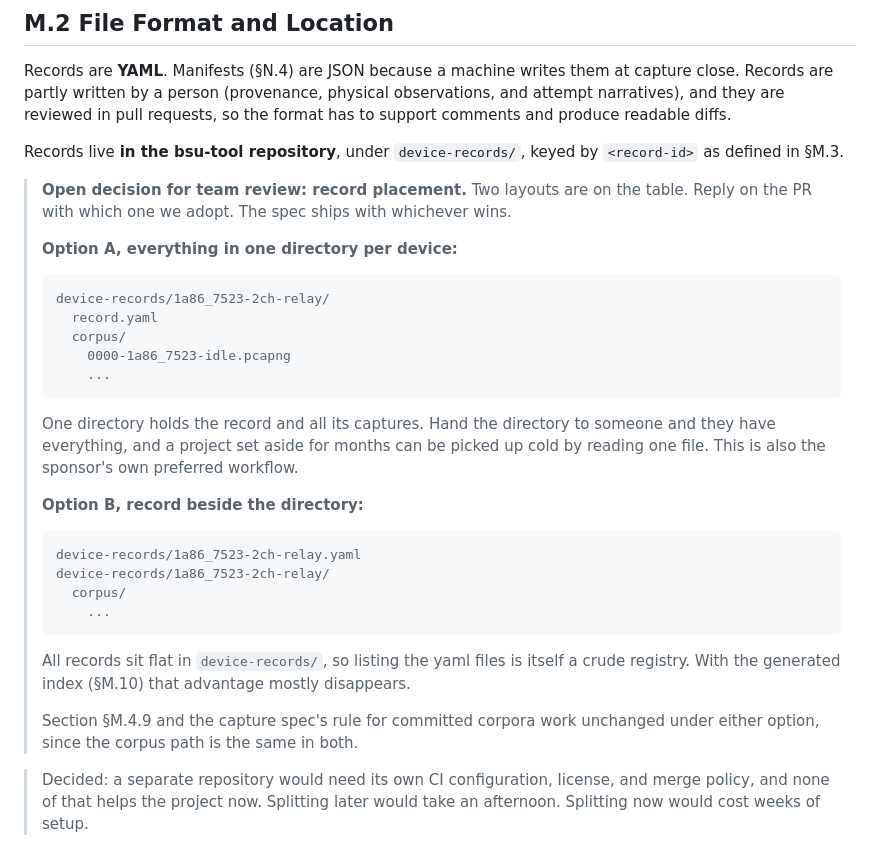
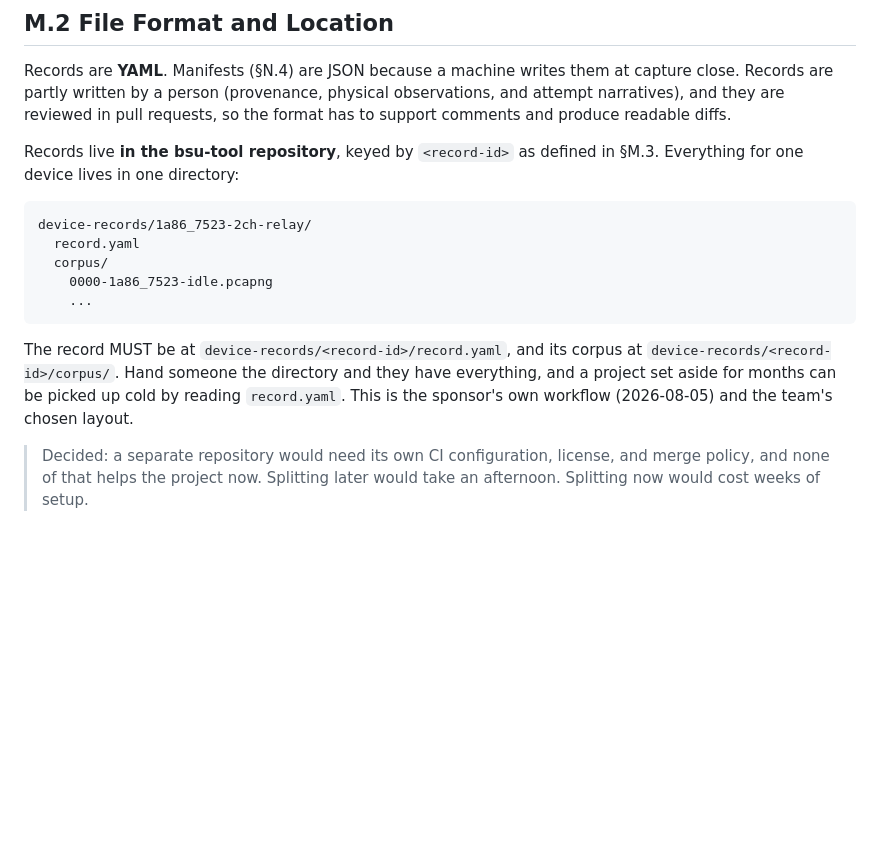
Before and after one commit to bsu-tool/bsu-tool, a Markdown page: docs/architecture/device-record-spec.md, the part around the change. Rendered like a GitHub page; blank space fills up the shorter version.

````diff
--- a/docs/architecture/device-record-spec.md
+++ b/docs/architecture/device-record-spec.md
@@ -43,36 +43,21 @@ close. Records are partly written by a person (provenance, physical observations
 attempt narratives), and they are reviewed in pull requests, so the format has to support
 comments and produce readable diffs.
 
-Records live **in the bsu-tool repository**, under `device-records/`, keyed by
-`<record-id>` as defined in §M.3.
+Records live **in the bsu-tool repository**, keyed by `<record-id>` as defined in §M.3.
+Everything for one device lives in one directory:
 
-> **Open decision for team review: record placement.** Two layouts are on the table.
-> Reply on the PR with which one we adopt. The spec ships with whichever wins.
->
-> **Option A, everything in one directory per device:**
-> ```
-> device-records/1a86_7523-2ch-relay/
->   record.yaml
->   corpus/
->     0000-1a86_7523-idle.pcapng
->     ...
-> ```
-> One directory holds the record and all its captures. Hand the directory to someone and
-> they have everything, and a project set aside for months can be picked up cold by
-> reading one file. This is also the sponsor's own preferred workflow.
->
-> **Option B, record beside the directory:**
-> ```
-> device-records/1a86_7523-2ch-relay.yaml
-> device-records/1a86_7523-2ch-relay/
->   corpus/
->     ...
-> ```
-> All records sit flat in `device-records/`, so listing the yaml files is itself a crude
-> registry. With the generated index (§M.10) that advantage mostly disappears.
->
-> Section §M.4.9 and the capture spec's rule for committed corpora work unchanged under
-> either option, since the corpus path is the same in both.
+```
+device-records/1a86_7523-2ch-relay/
+  record.yaml
+  corpus/
+    0000-1a86_7523-idle.pcapng
+    ...
+```
+
+The record MUST be at `device-records/<record-id>/record.yaml`, and its corpus at
+`device-records/<record-id>/corpus/`. Hand someone the directory and they have everything,
+and a project set aside for months can be picked up cold by reading `record.yaml`. This is
+the sponsor's own workflow (2026-08-05) and the team's chosen layout.
 
 > Decided: a separate repository would need its own CI configuration, license, and merge
 > policy, and none of that helps the project now. Splitting later would take an
````
Also changed, not shown: docs/architecture/capture-workflow-spec.md (+11 -2 lines).
